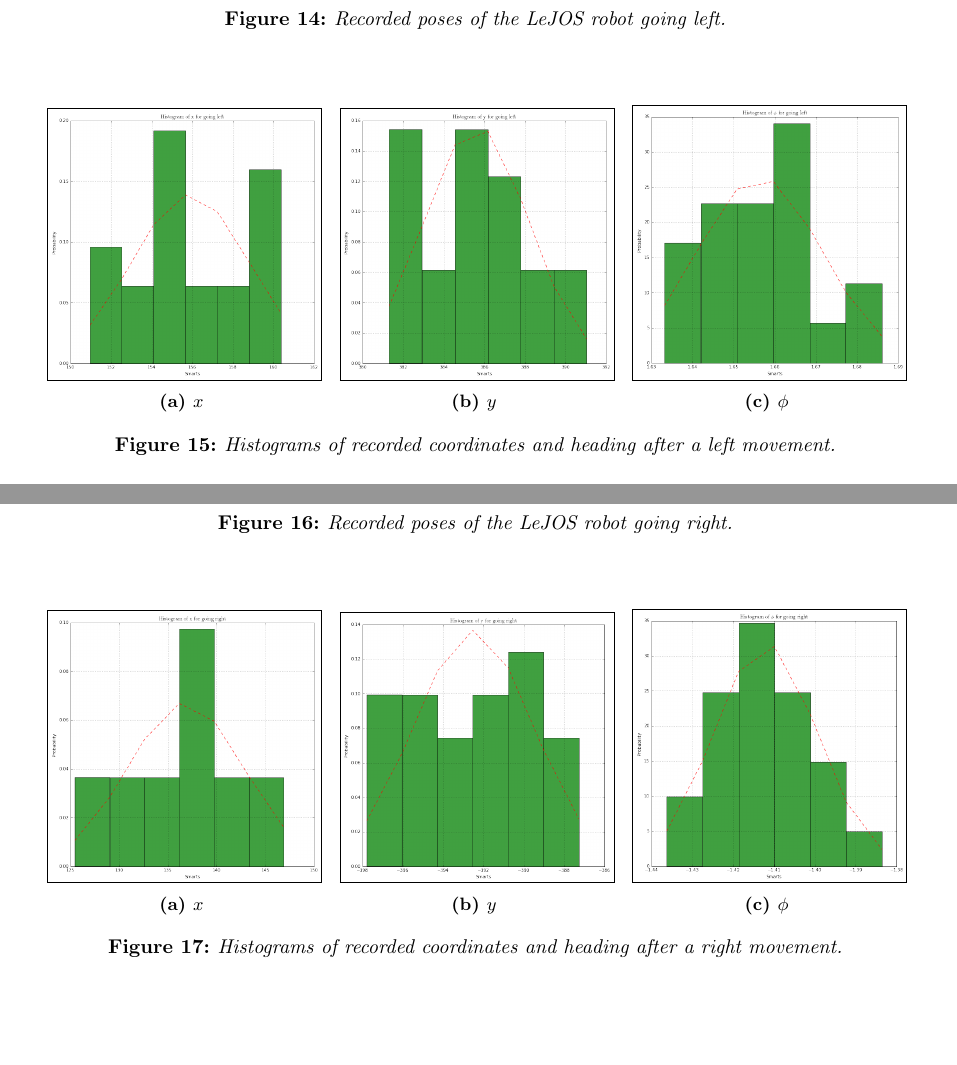
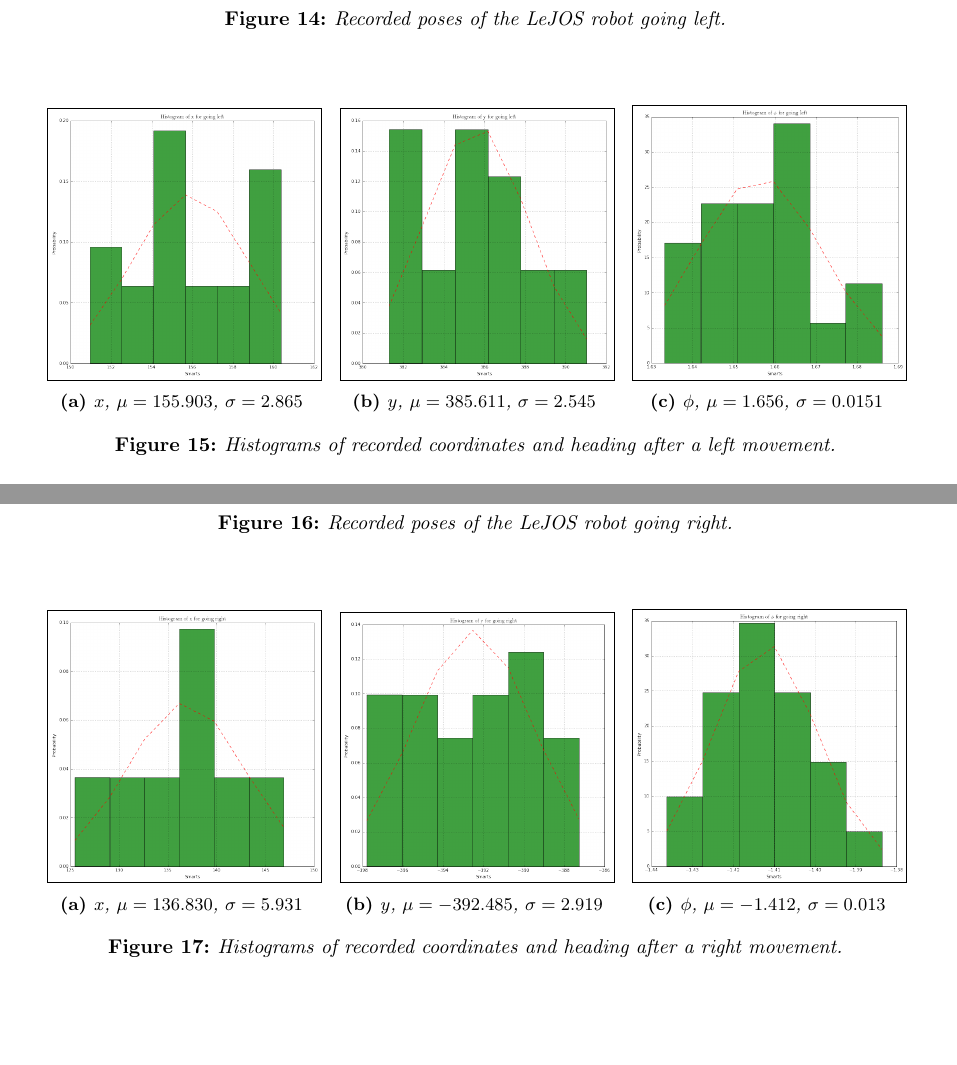
Before and after one commit to minhnh/16w_see, a LaTeX document (SEE_BachHa_MinhNguyen_041016.tex): two parts of pages 9 and 10 of 10 before the commit and two parts of pages 9 and 10 of 11 after it, joined at a grey line, cut so that both start at the same text. Compiled offline with pdfLaTeX.

Commit message:
add mean and std calc

```diff
--- a/SEE_BachHa_MinhNguyen_041016.tex
+++ b/SEE_BachHa_MinhNguyen_041016.tex
@@ -336,21 +336,21 @@
         \setlength{\fboxsep}{0.5pt} %
         \setlength{\fboxrule}{0.5pt}
         \includegraphics[width=\textwidth,fbox]{images/histogram_4_x_left.png}
-        \caption{$x$}
+        \caption{$x$, $\mu = 155.903$, $\sigma = 2.865$}
     \end{subfigure}
     ~
     \begin{subfigure}[b]{0.3\textwidth}
         \setlength{\fboxsep}{0.5pt} %
         \setlength{\fboxrule}{0.5pt}
         \includegraphics[width=\textwidth,fbox]{images/histogram_4_y_left.png}
-        \caption{$y$}
+        \caption{$y$, $\mu = 385.611$, $\sigma = 2.545$}
     \end{subfigure}
     ~
     \begin{subfigure}[b]{0.3\textwidth}
         \setlength{\fboxsep}{0.5pt} %
         \setlength{\fboxrule}{0.5pt}
         \includegraphics[width=\textwidth,fbox]{images/histogram_4_phi_left.png}
-        \caption{$\phi$}
+        \caption{$\phi$, $\mu = 1.656$, $\sigma = 0.0151$}
     \end{subfigure}
     \caption{Histograms of recorded coordinates and heading after a left movement.}
 \end{figure}
@@ -371,23 +371,26 @@
         \setlength{\fboxsep}{0.5pt} %
         \setlength{\fboxrule}{0.5pt}
         \includegraphics[width=\textwidth,fbox]{images/histogram_5_x_right.png}
-        \caption{$x$}
+        \caption{$x$, $\mu = 136.830$, $\sigma = 5.931$}
     \end{subfigure}
     ~
     \begin{subfigure}[b]{0.3\textwidth}
         \setlength{\fboxsep}{0.5pt} %
         \setlength{\fboxrule}{0.5pt}
         \includegraphics[width=\textwidth,fbox]{images/histogram_5_y_right.png}
-        \caption{$y$}
+        \caption{$y$, $\mu = -392.485$, $\sigma = 2.919$}
     \end{subfigure}
     ~
     \begin{subfigure}[b]{0.3\textwidth}
         \setlength{\fboxsep}{0.5pt} %
         \setlength{\fboxrule}{0.5pt}
         \includegraphics[width=\textwidth,fbox]{images/histogram_5_phi_right.png}
-        \caption{$\phi$}
+        \caption{$\phi$, $\mu = -1.412$, $\sigma = 0.013$}
     \end{subfigure}
     \caption{Histograms of recorded coordinates and heading after a right movement.}
 \end{figure}
 
+\newpage
+\section{Conclusion}
+
 \end{document}
```
Also changed, not shown: SEE_BachHa_MinhNguyen_041016.tex (18 more changed lines).
